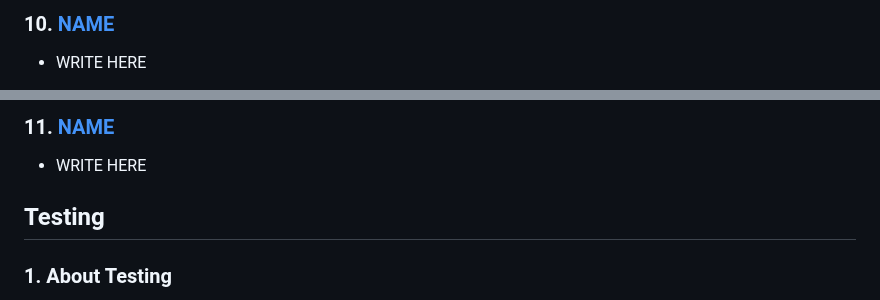
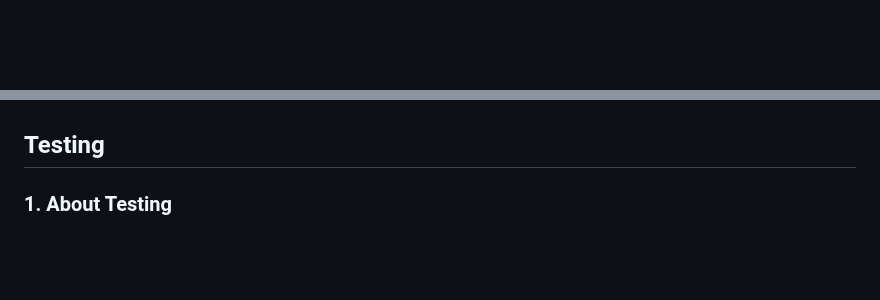
Before and after one commit to kimjev-webdev/webdevination, a Markdown page: README.md, 2 parts joined by grey strips. Rendered like a GitHub page; blank space fills up the shorter version.

```diff
--- a/README.md
+++ b/README.md
@@ -785,4 +781,2 @@ The background image is the final visual 'wow' that aims to ensure website users
 
-### 10. [NAME](https://LINK)
-* WRITE HERE
 
@@ -790,6 +783,17 @@ The background image is the final visual 'wow' that aims to ensure website users
 
-### 11. [NAME](https://LINK)
-* WRITE HERE
+
+
+
+
+
+
+
+
+
+
+
+
+
 
 <h2 id="55">Testing</h2>
 
```
Also changed, not shown: other parts of README.md (+51 -56 lines).
